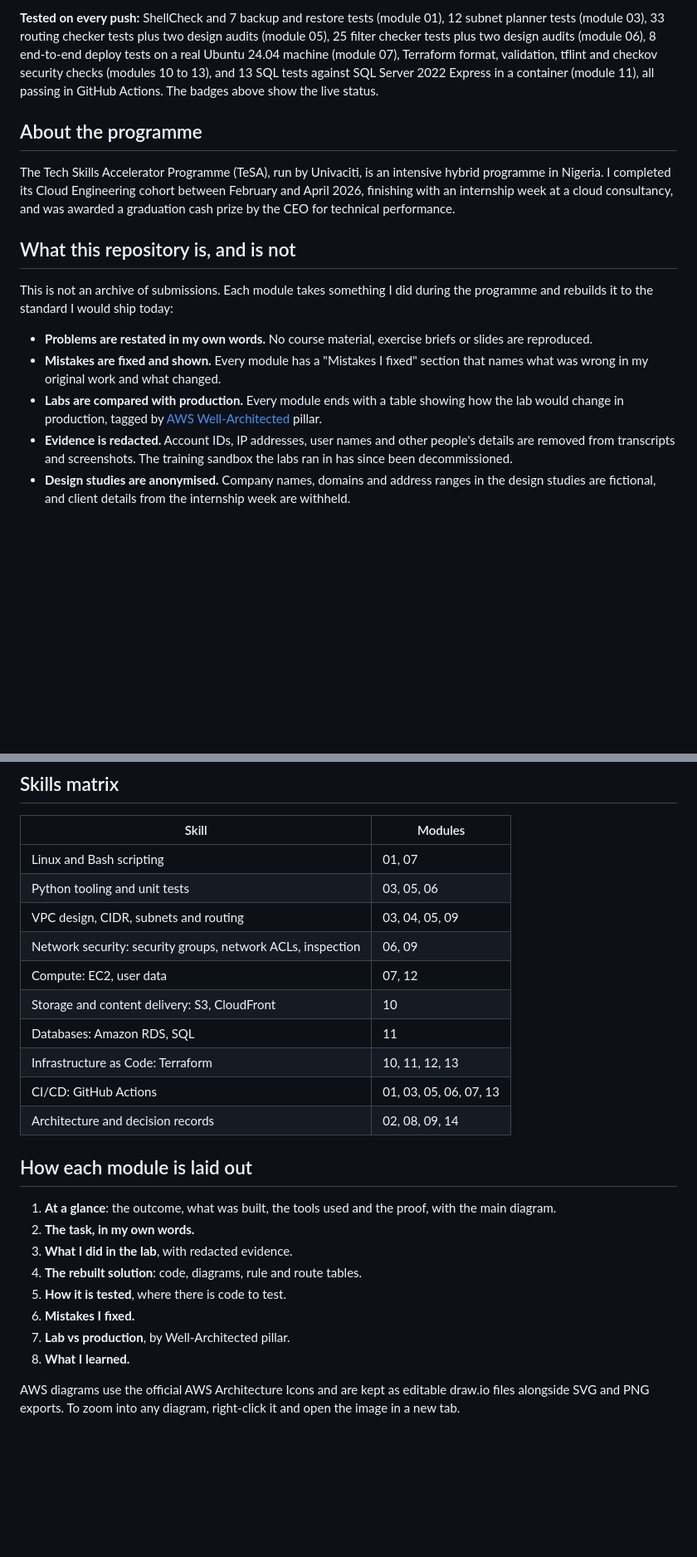
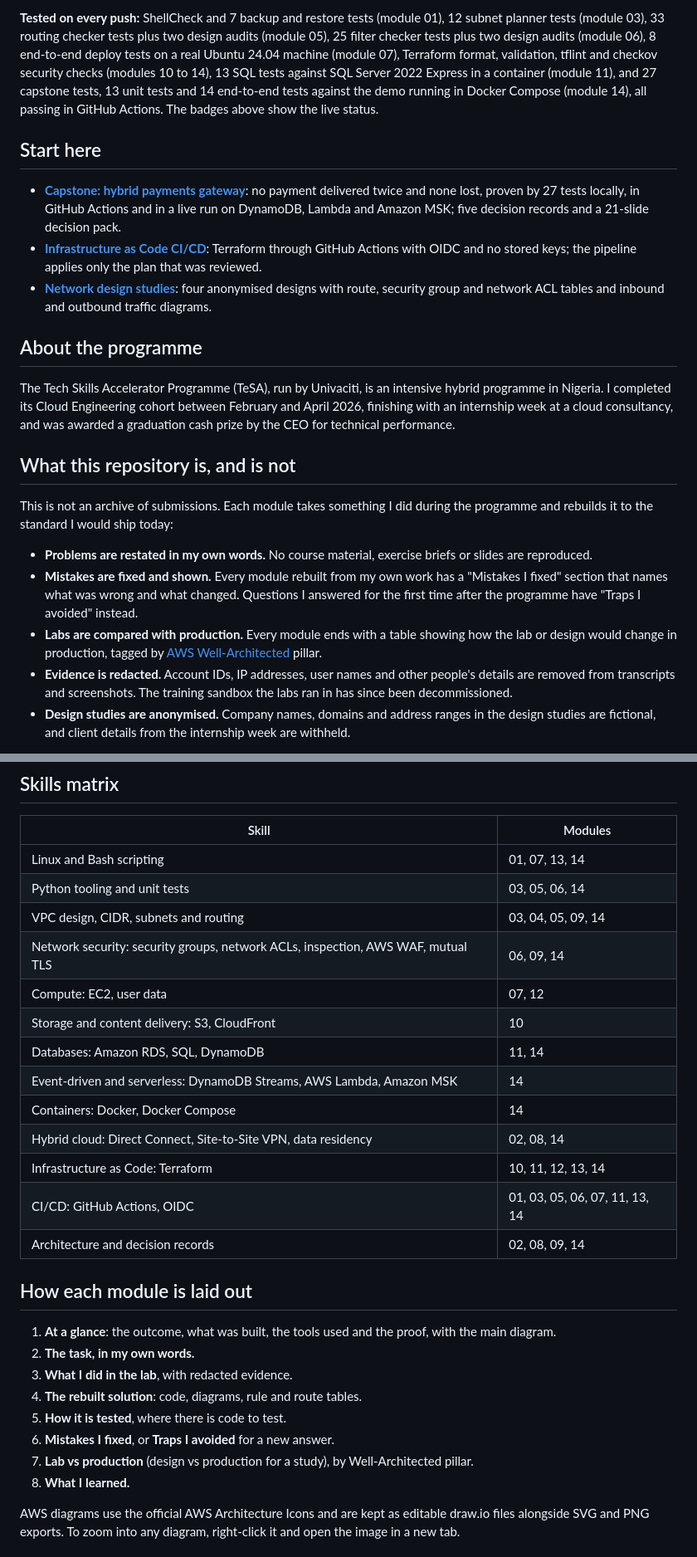
Before and after one commit to ooseni/TESA-Cloud-Engineering, a Markdown page: README.md, 2 parts joined by grey strips. Shown at 83% size. GitHub-like rendering; blank space fills up the shorter version.

Commit message:
docs: bring the root README up to date with the capstone
Start-here links to the capstone, the OIDC pipeline and the design studies; the capstone badge and its 27 tests; skills rows for event-driven, containers and hybrid cloud; and 'Traps I avoided' named for the new answers.

```diff
--- a/README.md
+++ b/README.md
@@ -9,5 +10,11 @@ Labs, design exercises and infrastructure code from the **TeSA Cloud Engineering
 
-**Tested on every push:** ShellCheck and 7 backup and restore tests (module 01), 12 subnet planner tests (module 03), 33 routing checker tests plus two design audits (module 05), 25 filter checker tests plus two design audits (module 06), 8 end-to-end deploy tests on a real Ubuntu 24.04 machine (module 07), Terraform format, validation, tflint and checkov security checks (modules 10 to 13), and 13 SQL tests against SQL Server 2022 Express in a container (module 11), all passing in GitHub Actions. The badges above show the live status.
+**Tested on every push:** ShellCheck and 7 backup and restore tests (module 01), 12 subnet planner tests (module 03), 33 routing checker tests plus two design audits (module 05), 25 filter checker tests plus two design audits (module 06), 8 end-to-end deploy tests on a real Ubuntu 24.04 machine (module 07), Terraform format, validation, tflint and checkov security checks (modules 10 to 14), 13 SQL tests against SQL Server 2022 Express in a container (module 11), and 27 capstone tests, 13 unit tests and 14 end-to-end tests against the demo running in Docker Compose (module 14), all passing in GitHub Actions. The badges above show the live status.
+
+## Start here
+
+- **[Capstone: hybrid payments gateway](14-capstone-payments-gateway/)**: no payment delivered twice and none lost, proven by 27 tests locally, in GitHub Actions and in a live run on DynamoDB, Lambda and Amazon MSK; five decision records and a 21-slide decision pack.
+- **[Infrastructure as Code CI/CD](13-iac-cicd/)**: Terraform through GitHub Actions with OIDC and no stored keys; the pipeline applies only the plan that was reviewed.
+- **[Network design studies](09-network-design-studies/)**: four anonymised designs with route, security group and network ACL tables and inbound and outbound traffic diagrams.
 
 ## About the programme
 
@@ -18,8 +25,8 @@ The Tech Skills Accelerator Programme (TeSA), run by Univaciti, is an intensive
 This is not an archive of submissions. Each module takes something I did during the programme and rebuilds it to the standard I would ship today:
 
 - **Problems are restated in my own words.** No course material, exercise briefs or slides are reproduced.
-- **Mistakes are fixed and shown.** Every module has a "Mistakes I fixed" section that names what was wrong in my original work and what changed.
-- **Labs are compared with production.** Every module ends with a table showing how the lab would change in production, tagged by [AWS Well-Architected](https://aws.amazon.com/architecture/well-architected/) pillar.
+- **Mistakes are fixed and shown.** Every module rebuilt from my own work has a "Mistakes I fixed" section that names what was wrong and what changed. Questions I answered for the first time after the programme have "Traps I avoided" instead.
+- **Labs are compared with production.** Every module ends with a table showing how the lab or design would change in production, tagged by [AWS Well-Architected](https://aws.amazon.com/architecture/well-architected/) pillar.
 - **Evidence is redacted.** Account IDs, IP addresses, user names and other people's details are removed from transcripts and screenshots. The training sandbox the labs ran in has since been decommissioned.
 - **Design studies are anonymised.** Company names, domains and address ranges in the design studies are fictional, and client details from the internship week are withheld.
 
@@ -48,15 +55,18 @@ This is not an archive of submissions. Each module takes something I did during
 
 | Skill | Modules |
 |---|---|
-| Linux and Bash scripting | 01, 07 |
-| Python tooling and unit tests | 03, 05, 06 |
-| VPC design, CIDR, subnets and routing | 03, 04, 05, 09 |
-| Network security: security groups, network ACLs, inspection | 06, 09 |
+| Linux and Bash scripting | 01, 07, 13, 14 |
+| Python tooling and unit tests | 03, 05, 06, 14 |
+| VPC design, CIDR, subnets and routing | 03, 04, 05, 09, 14 |
+| Network security: security groups, network ACLs, inspection, AWS WAF, mutual TLS | 06, 09, 14 |
 | Compute: EC2, user data | 07, 12 |
 | Storage and content delivery: S3, CloudFront | 10 |
-| Databases: Amazon RDS, SQL | 11 |
-| Infrastructure as Code: Terraform | 10, 11, 12, 13 |
-| CI/CD: GitHub Actions | 01, 03, 05, 06, 07, 13 |
+| Databases: Amazon RDS, SQL, DynamoDB | 11, 14 |
+| Event-driven and serverless: DynamoDB Streams, AWS Lambda, Amazon MSK | 14 |
+| Containers: Docker, Docker Compose | 14 |
+| Hybrid cloud: Direct Connect, Site-to-Site VPN, data residency | 02, 08, 14 |
+| Infrastructure as Code: Terraform | 10, 11, 12, 13, 14 |
+| CI/CD: GitHub Actions, OIDC | 01, 03, 05, 06, 07, 11, 13, 14 |
 | Architecture and decision records | 02, 08, 09, 14 |
 
 ## How each module is laid out
@@ -66,8 +76,8 @@ This is not an archive of submissions. Each module takes something I did during
 3. **What I did in the lab**, with redacted evidence.
 4. **The rebuilt solution**: code, diagrams, rule and route tables.
 5. **How it is tested**, where there is code to test.
-6. **Mistakes I fixed.**
-7. **Lab vs production**, by Well-Architected pillar.
+6. **Mistakes I fixed**, or **Traps I avoided** for a new answer.
+7. **Lab vs production** (design vs production for a study), by Well-Architected pillar.
 8. **What I learned.**
 
 AWS diagrams use the official AWS Architecture Icons and are kept as editable draw.io files alongside SVG and PNG exports. To zoom into any diagram, right-click it and open the image in a new tab.
```
Also changed, not shown: other parts of README.md (+2 -1 lines).
